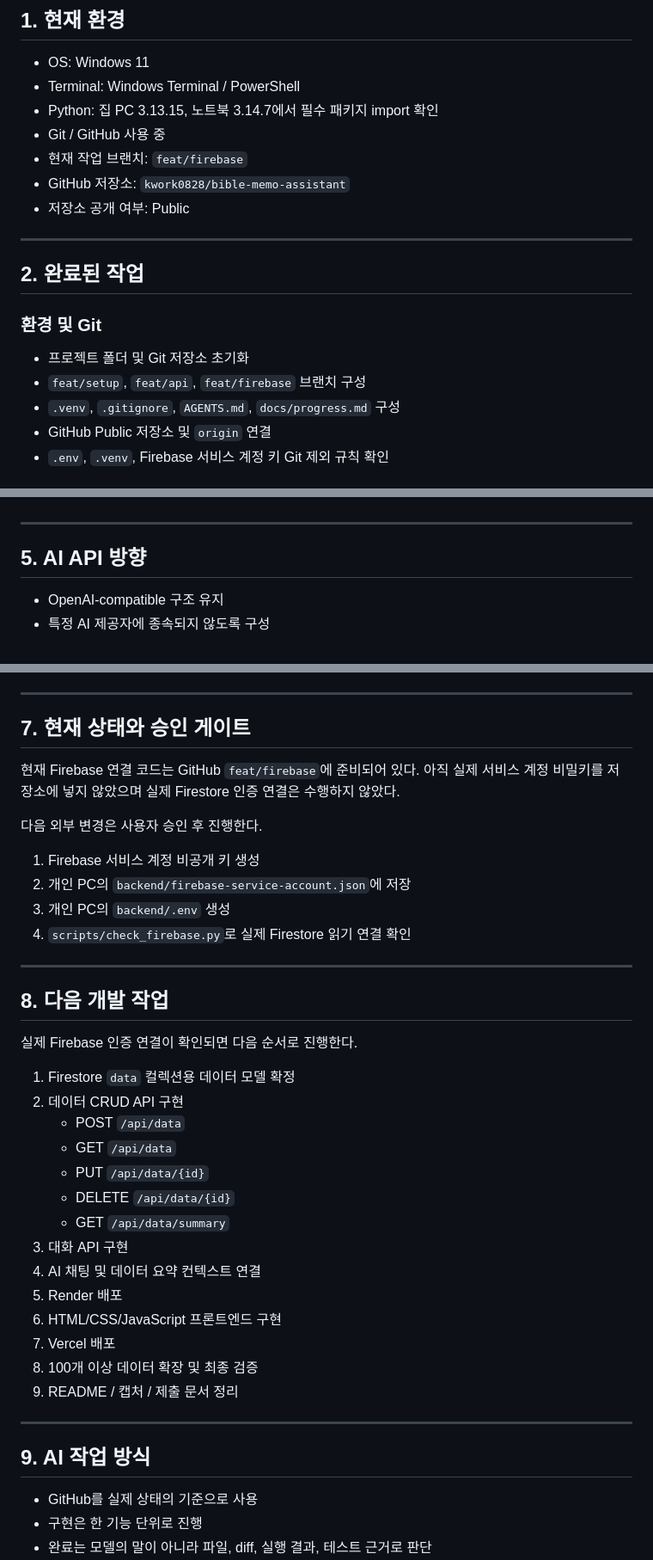
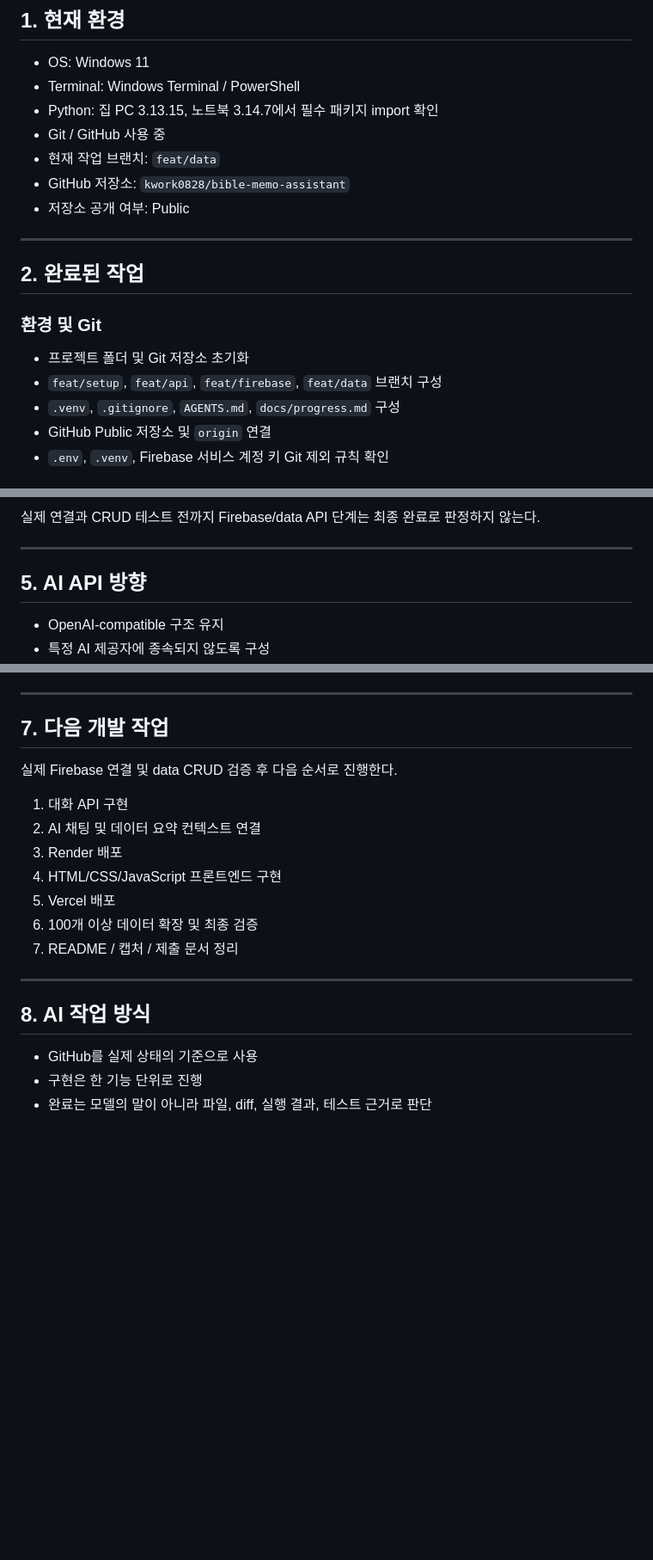
Before and after one commit to kwork0828/bible-memo-assistant, a Markdown page: docs/progress.md, 3 parts joined by grey strips. Shown at 86% size. GitHub-like rendering; blank space fills up the shorter version.

```diff
--- a/docs/progress.md
+++ b/docs/progress.md
@@ -6,7 +6,7 @@
 - Terminal: Windows Terminal / PowerShell
 - Python: 집 PC 3.13.15, 노트북 3.14.7에서 필수 패키지 import 확인
 - Git / GitHub 사용 중
-- 현재 작업 브랜치: `feat/firebase`
+- 현재 작업 브랜치: `feat/data`
 - GitHub 저장소: `kwork0828/bible-memo-assistant`
 - 저장소 공개 여부: Public
 
@@ -17,7 +17,7 @@
 ### 환경 및 Git
 
 - 프로젝트 폴더 및 Git 저장소 초기화
-- `feat/setup`, `feat/api`, `feat/firebase` 브랜치 구성
+- `feat/setup`, `feat/api`, `feat/firebase`, `feat/data` 브랜치 구성
 - `.venv`, `.gitignore`, `AGENTS.md`, `docs/progress.md` 구성
 - GitHub Public 저장소 및 `origin` 연결
 - `.env`, `.venv`, Firebase 서비스 계정 키 Git 제외 규칙 확인
@@ -105,3 +130,4 @@ GitHub에 올리지 않는 항목:
+실제 연결과 CRUD 테스트 전까지 Firebase/data API 단계는 최종 완료로 판정하지 않는다.
 
 ---
 
@@ -123,42 +149,21 @@ GitHub에 올리지 않는 항목:
 
 ---
 
-## 7. 현재 상태와 승인 게이트
+## 7. 다음 개발 작업
 
-현재 Firebase 연결 코드는 GitHub `feat/firebase`에 준비되어 있다.
-아직 실제 서비스 계정 비밀키를 저장소에 넣지 않았으며 실제 Firestore 인증 연결은 수행하지 않았다.
+실제 Firebase 연결 및 data CRUD 검증 후 다음 순서로 진행한다.
 
-다음 외부 변경은 사용자 승인 후 진행한다.
-
-1. Firebase 서비스 계정 비공개 키 생성
-2. 개인 PC의 `backend/firebase-service-account.json`에 저장
-3. 개인 PC의 `backend/.env` 생성
-4. `scripts/check_firebase.py`로 실제 Firestore 읽기 연결 확인
+1. 대화 API 구현
+2. AI 채팅 및 데이터 요약 컨텍스트 연결
+3. Render 배포
+4. HTML/CSS/JavaScript 프론트엔드 구현
+5. Vercel 배포
+6. 100개 이상 데이터 확장 및 최종 검증
+7. README / 캡처 / 제출 문서 정리
 
 ---
 
-## 8. 다음 개발 작업
-
-실제 Firebase 인증 연결이 확인되면 다음 순서로 진행한다.
-
-1. Firestore `data` 컬렉션용 데이터 모델 확정
-2. 데이터 CRUD API 구현
-   - POST `/api/data`
-   - GET `/api/data`
-   - PUT `/api/data/{id}`
-   - DELETE `/api/data/{id}`
-   - GET `/api/data/summary`
-3. 대화 API 구현
-4. AI 채팅 및 데이터 요약 컨텍스트 연결
-5. Render 배포
-6. HTML/CSS/JavaScript 프론트엔드 구현
-7. Vercel 배포
-8. 100개 이상 데이터 확장 및 최종 검증
-9. README / 캡처 / 제출 문서 정리
-
----
-
-## 9. AI 작업 방식
+## 8. AI 작업 방식
 
 - GitHub를 실제 상태의 기준으로 사용
 - 구현은 한 기능 단위로 진행
```
Also changed, not shown: other parts of docs/progress.md (+42 -17 lines).
